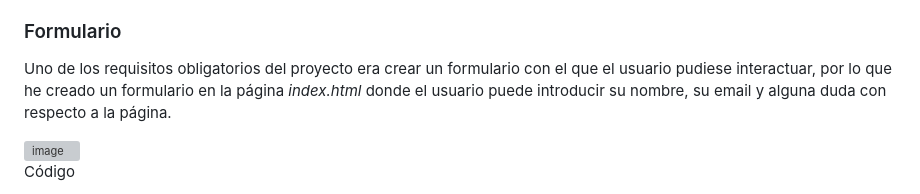
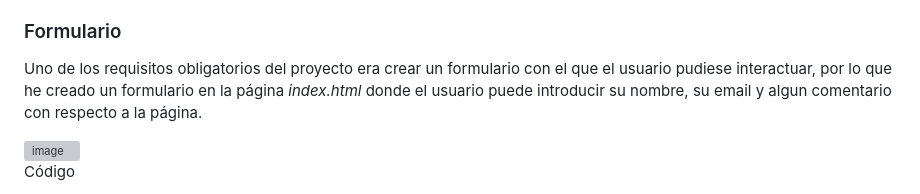
Before and after one commit to Gustavoalmonacid/B2---Interactivitat-a-la-Web-Responsive, a Markdown page: README.md, the part around the change. GitHub-like rendering; grey boxes are pictures that could not be loaded.

```diff
--- a/README.md
+++ b/README.md
@@ -6,7 +6,7 @@ Mi nombre es Gustavo Almonacid y he creado esta página web como el trabajo de s
 
 ### Formulario
 
-Uno de los requisitos obligatorios del proyecto era crear un formulario con el que el usuario pudiese interactuar, por lo que he creado un formulario en la página _index.html_ donde el usuario puede introducir su nombre, su email y alguna duda con respecto a la página.
+Uno de los requisitos obligatorios del proyecto era crear un formulario con el que el usuario pudiese interactuar, por lo que he creado un formulario en la página _index.html_ donde el usuario puede introducir su nombre, su email y algun comentario con respecto a la página.
 
 ![image](https://github.com/Gustavoalmonacid/B2---Interactivitat-a-la-Web-Responsive/assets/114769152/bcc9993e-0480-4e15-940e-fec770110e80)
 Código
```
